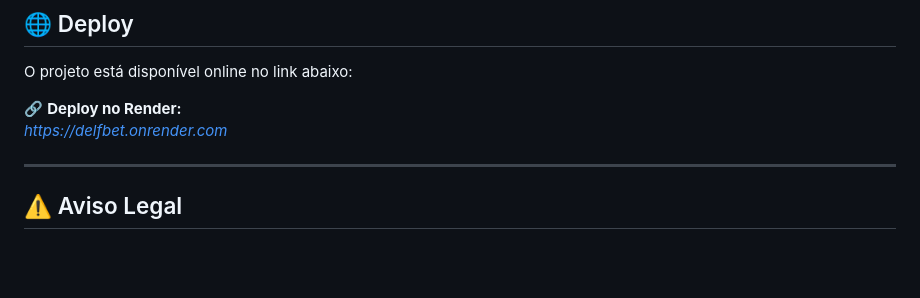
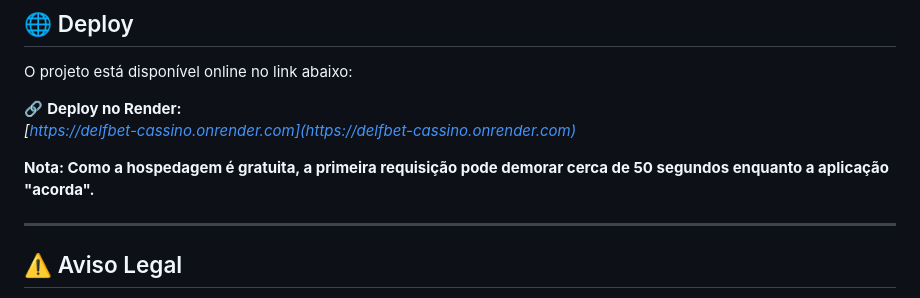
Before and after one commit to oguilhermedelfino/delfbet-slot-machine-flask, a Markdown page: README.md, the part around the change. Rendered like a GitHub page; blank space fills up the shorter version.

```diff
--- a/README.md
+++ b/README.md
@@ -99,7 +99,9 @@ A aplicação estará disponível em:
 O projeto está disponível online no link abaixo:
 
 🔗 <strong>Deploy no Render:</strong><br>
-<em>https://delfbet.onrender.com</em>
+<em>[https://delfbet-cassino.onrender.com](https://delfbet-cassino.onrender.com)</em>
+
+<strong>Nota:<strong> Como a hospedagem é gratuita, a primeira requisição pode demorar cerca de 50 segundos enquanto a aplicação "acorda".
 
 ---
 
```
